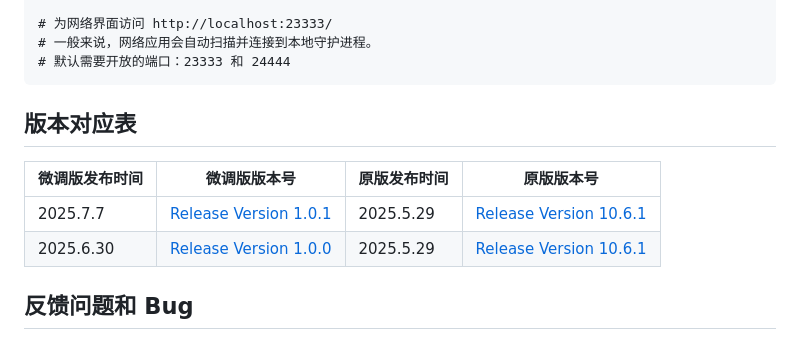
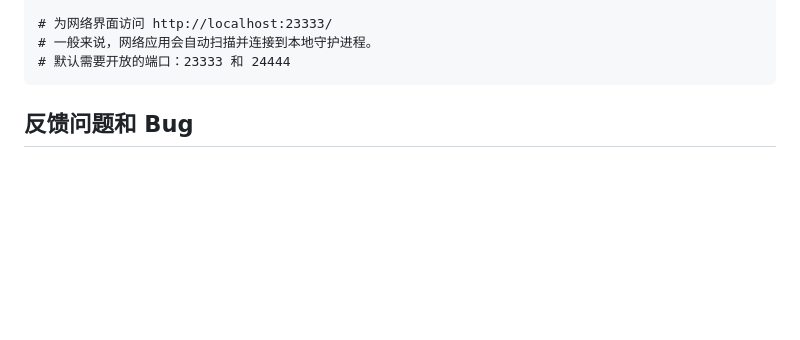
Before and after one commit to Lirzh/Onecloud-MCSM, a Markdown page: README.md, the part around the change. GitHub-like rendering; blank space fills up the shorter version.

```diff
--- a/README.md
+++ b/README.md
@@ -85,12 +85,6 @@ cd /opt/mcsmanager/
 
 
 
-## 版本对应表
-
-| 微调版发布时间 | 微调版版本号                                                 | 原版发布时间 | 原版版本号                                                   |
-| -------------- | ------------------------------------------------------------ | ------------ | ------------------------------------------------------------ |
-| 2025.7.7       | [Release Version 1.0.1 ](https://github.com/lirzh/Onecloud-MCSM/releases/tag/v1.0.1) | 2025.5.29    | [Release Version 10.6.1 ](https://github.com/MCSManager/MCSManager/releases/tag/v10.6.1) |
-| 2025.6.30      | [Release Version 1.0.0 ](https://github.com/lirzh/Onecloud-MCSM/releases/tag/v1.0.0) | 2025.5.29    | [Release Version 10.6.1 ](https://github.com/MCSManager/MCSManager/releases/tag/v10.6.1) |
 
 
 
```
